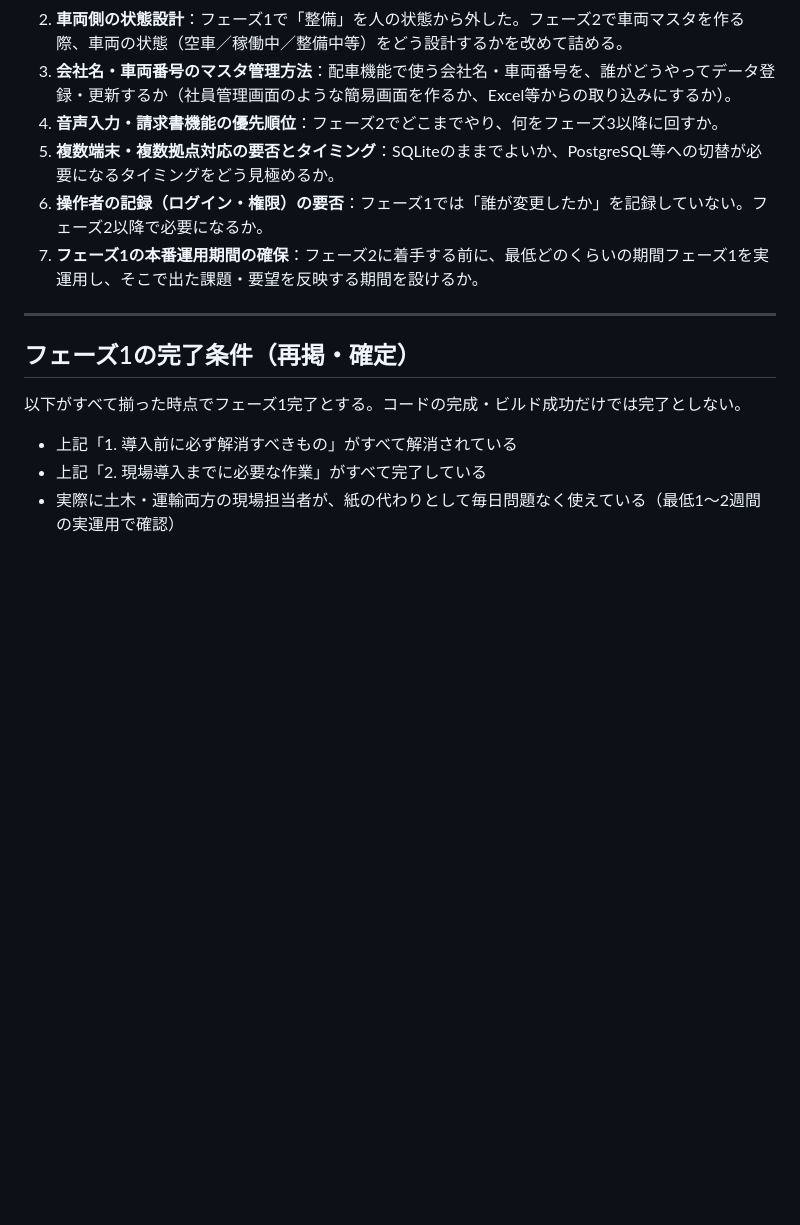
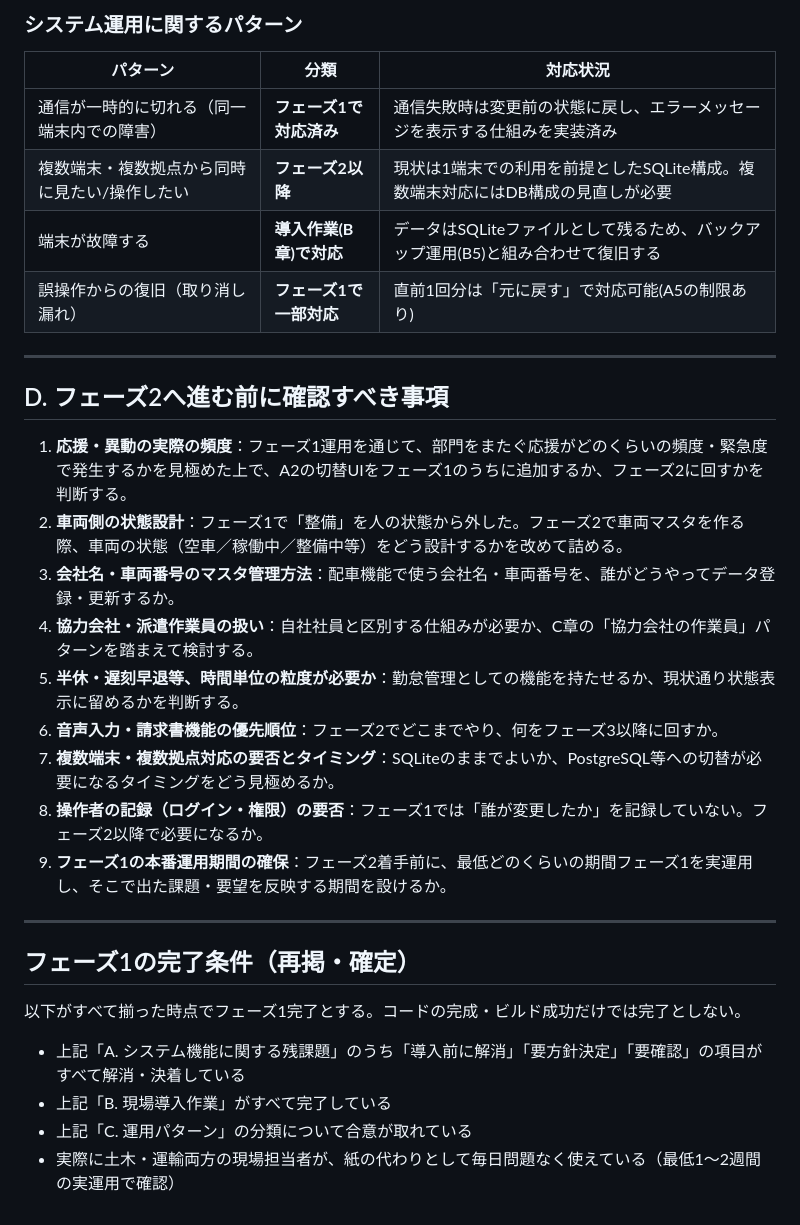
Before and after one commit to dd47114711-design/voicelogi, a Markdown page: docs/03-phase1-readiness.md, the part around one of its changes. GitHub-like rendering; blank space fills up the shorter version.

```diff
--- a/docs/03-phase1-readiness.md
+++ b/docs/03-phase1-readiness.md
@@ -47,9 +83,25 @@
+### システム運用に関するパターン
+
+| パターン | 分類 | 対応状況 |
+|---|---|---|
+| 通信が一時的に切れる（同一端末内での障害） | **フェーズ1で対応済み** | 通信失敗時は変更前の状態に戻し、エラーメッセージを表示する仕組みを実装済み |
+| 複数端末・複数拠点から同時に見たい/操作したい | **フェーズ2以降** | 現状は1端末での利用を前提としたSQLite構成。複数端末対応にはDB構成の見直しが必要 |
+| 端末が故障する | **導入作業(B章)で対応** | データはSQLiteファイルとして残るため、バックアップ運用(B5)と組み合わせて復旧する |
+| 誤操作からの復旧（取り消し漏れ） | **フェーズ1で一部対応** | 直前1回分は「元に戻す」で対応可能(A5の制限あり) |
+
+---
+
+## D. フェーズ2へ進む前に確認すべき事項
+
+1. **応援・異動の実際の頻度**：フェーズ1運用を通じて、部門をまたぐ応援がどのくらいの頻度・緊急度で発生するかを見極めた上で、A2の切替UIをフェーズ1のうちに追加するか、フェーズ2に回すかを判断する。
 2. **車両側の状態設計**：フェーズ1で「整備」を人の状態から外した。フェーズ2で車両マスタを作る際、車両の状態（空車／稼働中／整備中等）をどう設計するかを改めて詰める。
-3. **会社名・車両番号のマスタ管理方法**：配車機能で使う会社名・車両番号を、誰がどうやってデータ登録・更新するか（社員管理画面のような簡易画面を作るか、Excel等からの取り込みにするか）。
-4. **音声入力・請求書機能の優先順位**：フェーズ2でどこまでやり、何をフェーズ3以降に回すか。
-5. **複数端末・複数拠点対応の要否とタイミング**：SQLiteのままでよいか、PostgreSQL等への切替が必要になるタイミングをどう見極めるか。
-6. **操作者の記録（ログイン・権限）の要否**：フェーズ1では「誰が変更したか」を記録していない。フェーズ2以降で必要になるか。
-7. **フェーズ1の本番運用期間の確保**：フェーズ2に着手する前に、最低どのくらいの期間フェーズ1を実運用し、そこで出た課題・要望を反映する期間を設けるか。
+3. **会社名・車両番号のマスタ管理方法**：配車機能で使う会社名・車両番号を、誰がどうやってデータ登録・更新するか。
+4. **協力会社・派遣作業員の扱い**：自社社員と区別する仕組みが必要か、C章の「協力会社の作業員」パターンを踏まえて検討する。
+5. **半休・遅刻早退等、時間単位の粒度が必要か**：勤怠管理としての機能を持たせるか、現状通り状態表示に留めるかを判断する。
+6. **音声入力・請求書機能の優先順位**：フェーズ2でどこまでやり、何をフェーズ3以降に回すか。
+7. **複数端末・複数拠点対応の要否とタイミング**：SQLiteのままでよいか、PostgreSQL等への切替が必要になるタイミングをどう見極めるか。
+8. **操作者の記録（ログイン・権限）の要否**：フェーズ1では「誰が変更したか」を記録していない。フェーズ2以降で必要になるか。
+9. **フェーズ1の本番運用期間の確保**：フェーズ2着手前に、最低どのくらいの期間フェーズ1を実運用し、そこで出た課題・要望を反映する期間を設けるか。
 
 ---
 
@@ -57,6 +109,7 @@
 
 以下がすべて揃った時点でフェーズ1完了とする。コードの完成・ビルド成功だけでは完了としない。
 
-- 上記「1. 導入前に必ず解消すべきもの」がすべて解消されている
-- 上記「2. 現場導入までに必要な作業」がすべて完了している
+- 上記「A. システム機能に関する残課題」のうち「導入前に解消」「要方針決定」「要確認」の項目がすべて解消・決着している
+- 上記「B. 現場導入作業」がすべて完了している
+- 上記「C. 運用パターン」の分類について合意が取れている
 - 実際に土木・運輸両方の現場担当者が、紙の代わりとして毎日問題なく使えている（最低1〜2週間の実運用で確認）
```
Also changed, not shown: other parts of docs/03-phase1-readiness.md (+66 -30 lines).
